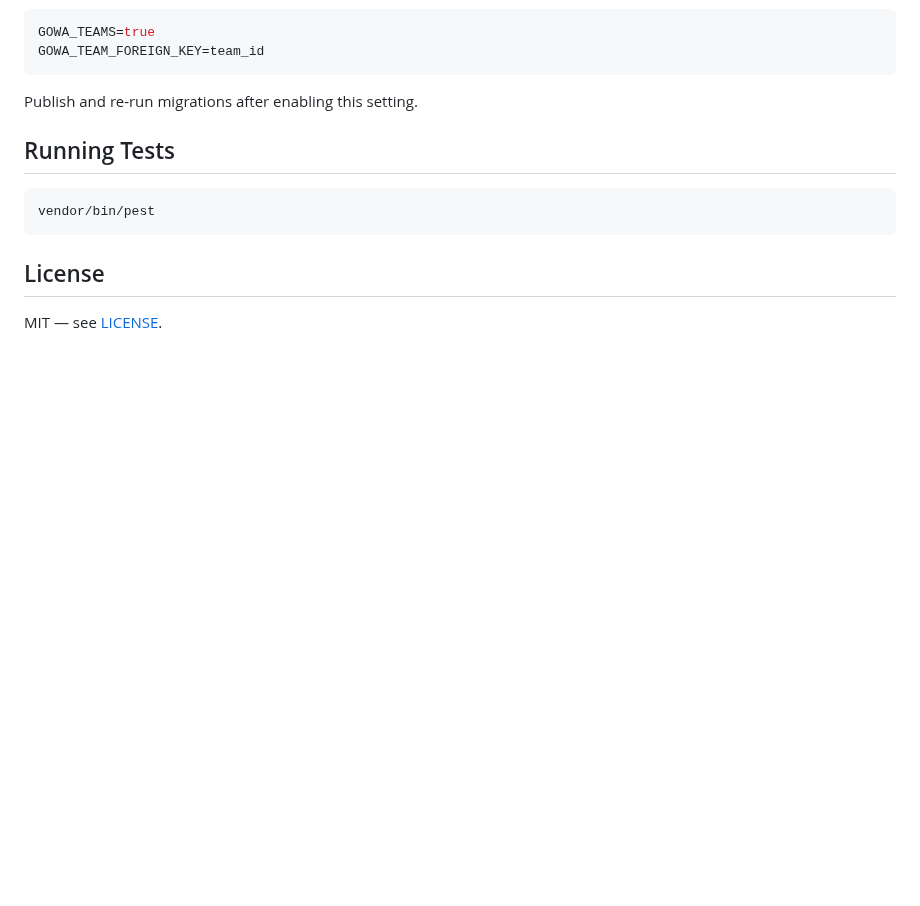
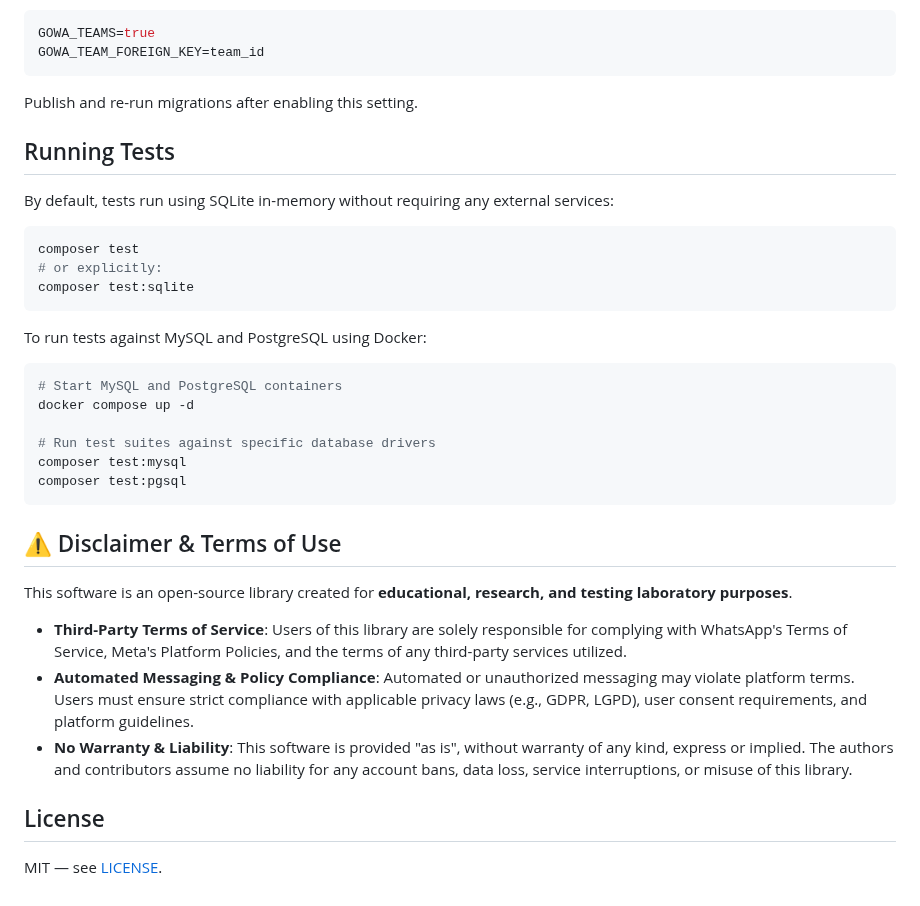
Before and after one commit to Gowa-PHP/laravel, a Markdown page: README.md, the part around one of its changes. GitHub-like rendering; blank space fills up the shorter version.

````diff
--- a/README.md
+++ b/README.md
@@ -177,9 +188,32 @@ Publish and re-run migrations after enabling this setting.
 
 ## Running Tests
 
+By default, tests run using SQLite in-memory without requiring any external services:
+
 ```bash
-vendor/bin/pest
+composer test
+# or explicitly:
+composer test:sqlite
 ```
+
+To run tests against MySQL and PostgreSQL using Docker:
+
+```bash
+# Start MySQL and PostgreSQL containers
+docker compose up -d
+
+# Run test suites against specific database drivers
+composer test:mysql
+composer test:pgsql
+```
+
+## ⚠️ Disclaimer & Terms of Use
+
+This software is an open-source library created for **educational, research, and testing laboratory purposes**.
+
+- **Third-Party Terms of Service**: Users of this library are solely responsible for complying with WhatsApp's Terms of Service, Meta's Platform Policies, and the terms of any third-party services utilized.
+- **Automated Messaging & Policy Compliance**: Automated or unauthorized messaging may violate platform terms. Users must ensure strict compliance with applicable privacy laws (e.g., GDPR, LGPD), user consent requirements, and platform guidelines.
+- **No Warranty & Liability**: This software is provided "as is", without warranty of any kind, express or implied. The authors and contributors assume no liability for any account bans, data loss, service interruptions, or misuse of this library.
 
 ## License
 
````
Also changed, not shown: other parts of README.md (+11 -0 lines), AGENTS.md (added, +35 -0 lines), README.pt.md (added, +220 -0 lines), art/banner.jpg (added), art/banner.png (added), 9 other files.
